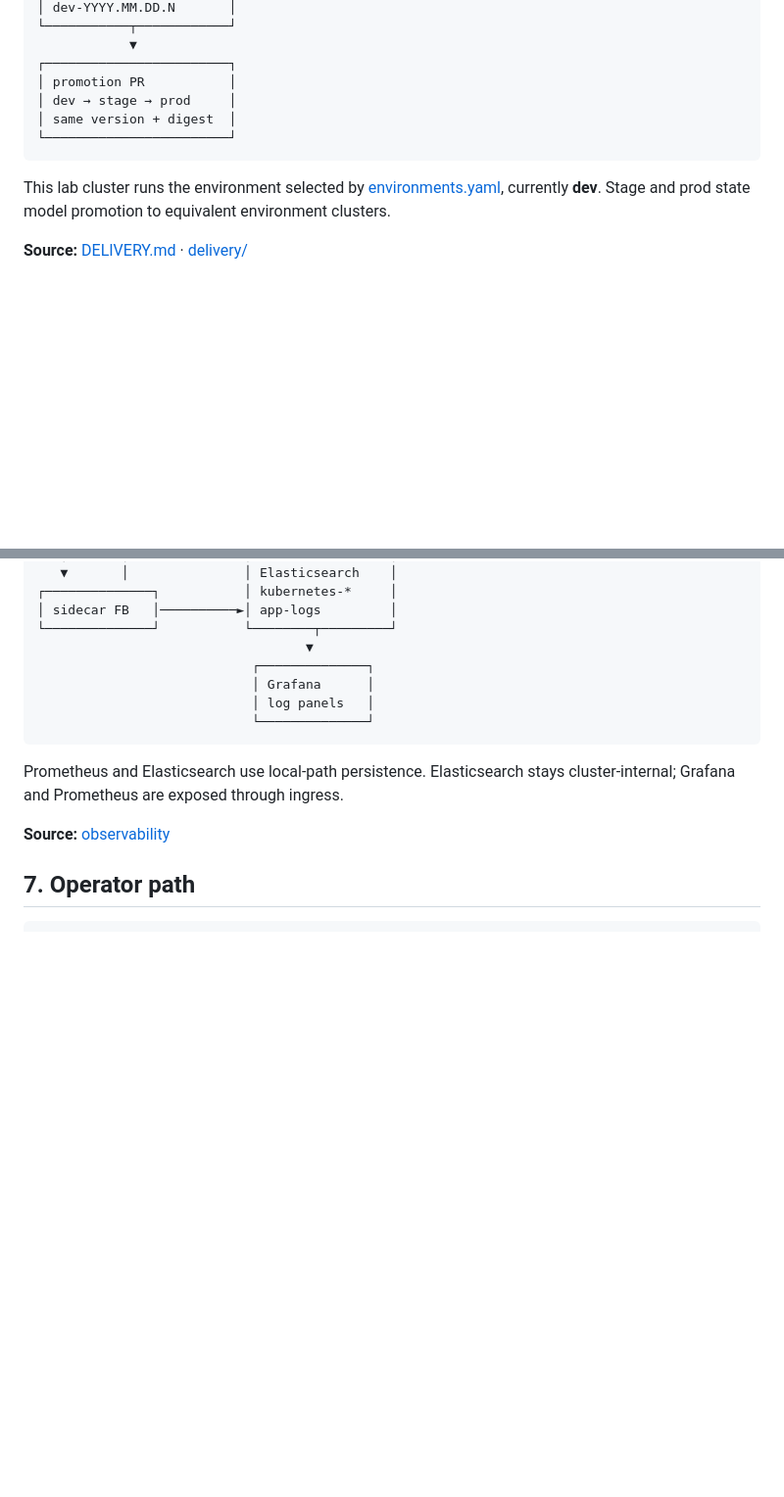
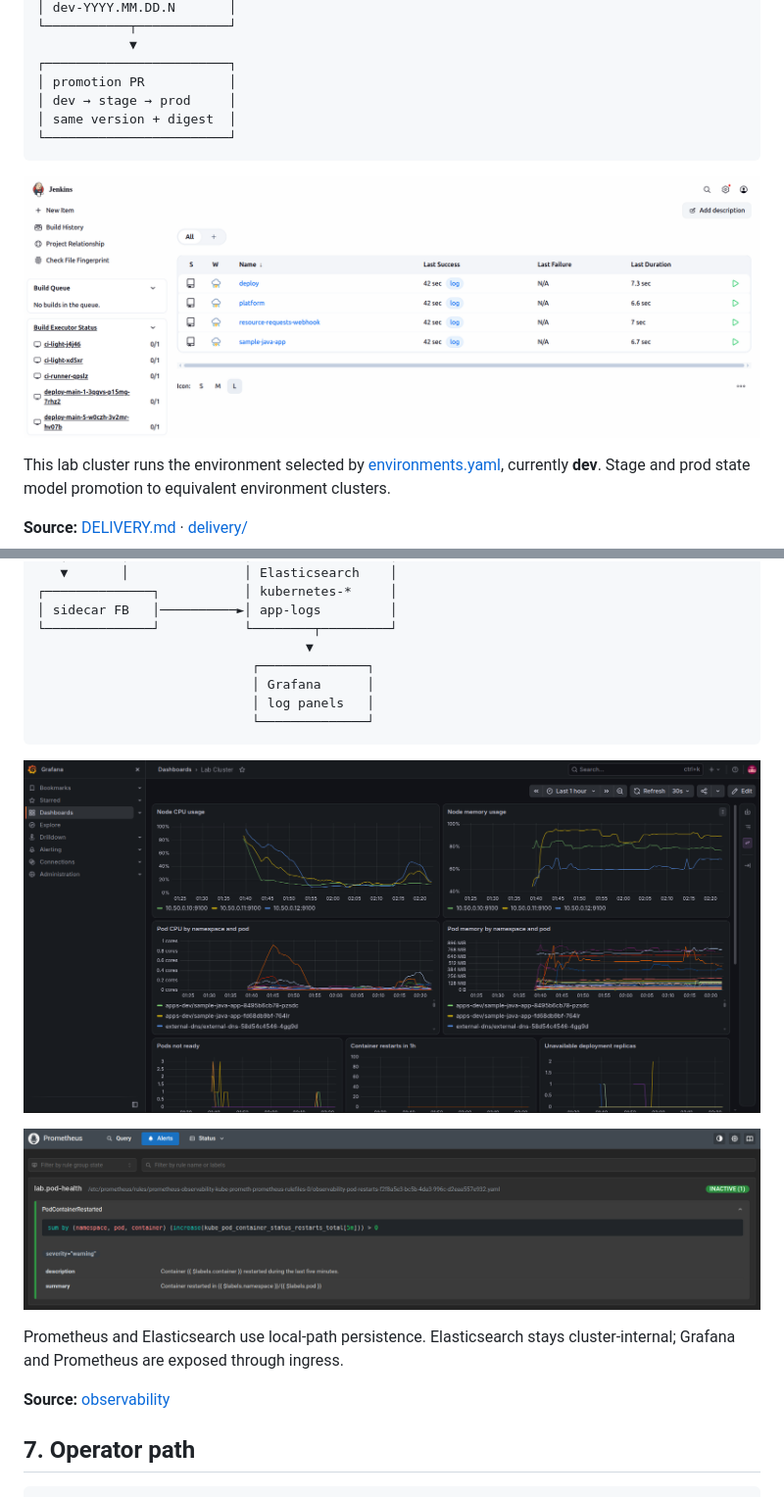
Before and after one commit to atakang7/k8s-platform-lab, a Markdown page: README.md, 2 parts joined by grey strips. Shown at 98% size. Rendered like a GitHub page; pictures changed too: docs/images/grafana-cluster-dashboard.png (added), docs/images/jenkins-pipelines-agents.png (added), docs/images/prometheus-pod-restart-alert.png (added); blank space fills up the shorter version.

Commit message:
docs: add live Jenkins, Grafana and Prometheus screenshots to README
Co-authored-by: Claude Opus 5 <noreply@anthropic.com>

```diff
--- a/README.md
+++ b/README.md
@@ -222,6 +222,8 @@ GitHub PR
 └────────────────────────┘
 ~~~
 
+![Jenkins pipelines with per-build Kubernetes agents](docs/images/jenkins-pipelines-agents.png)
+
 This lab cluster runs the environment selected by
 [environments.yaml](environments.yaml), currently **dev**. Stage and prod
 state model promotion to equivalent environment clusters.
@@ -309,6 +311,10 @@ app.log    │                       ▼
                             └──────────────┘
 ~~~
 
+![Grafana Lab Cluster dashboard](docs/images/grafana-cluster-dashboard.png)
+
+![Prometheus pod-restart alert rule](docs/images/prometheus-pod-restart-alert.png)
+
 Prometheus and Elasticsearch use local-path persistence. Elasticsearch
 stays cluster-internal; Grafana and Prometheus are exposed through ingress.
 
```
